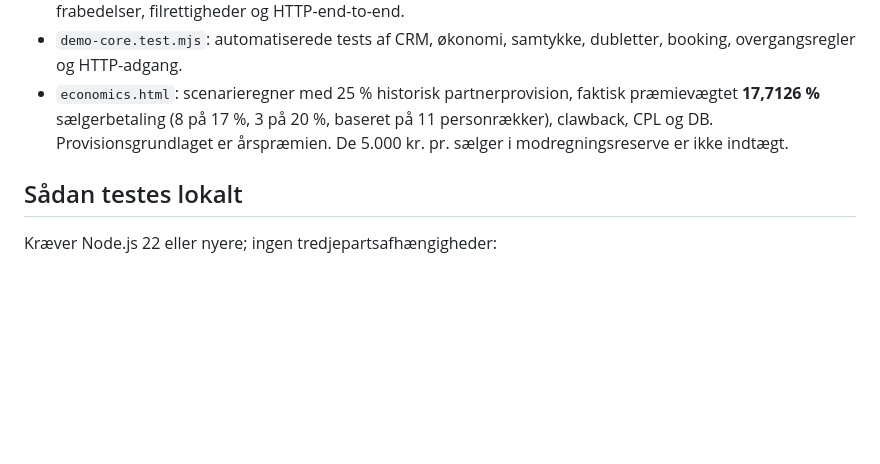
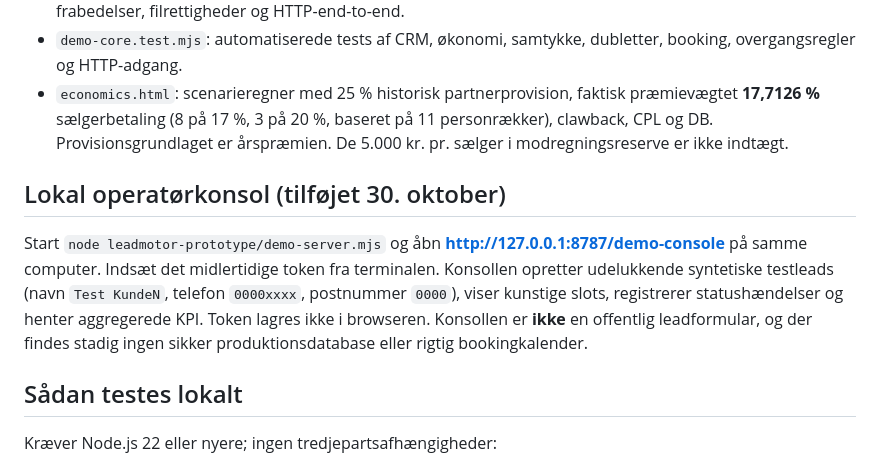
Before and after one commit to lukasbach42/Mega-Limited, a Markdown page: leadmotor-prototype/README-DEMO.md, the part around the change. Drawn GitHub-style; blank space fills up the shorter version.

Commit message:
Serve synthetic-only local operator console with auth-protected API

```diff
--- a/leadmotor-prototype/README-DEMO.md
+++ b/leadmotor-prototype/README-DEMO.md
@@ -10,6 +10,9 @@
 - `demo-journal.test.mjs` og `demo-server-journal.test.mjs`: tests af genstart, deduplikering, samtykke, frabedelser, filrettigheder og HTTP-end-to-end.
 - `demo-core.test.mjs`: automatiserede tests af CRM, økonomi, samtykke, dubletter, booking, overgangsregler og HTTP-adgang.
 - `economics.html`: scenarieregner med 25 % historisk partnerprovision, faktisk præmievægtet **17,7126 %** sælgerbetaling (8 på 17 %, 3 på 20 %, baseret på 11 personrækker), clawback, CPL og DB. Provisionsgrundlaget er årspræmien. De 5.000 kr. pr. sælger i modregningsreserve er ikke indtægt.
+
+## Lokal operatørkonsol (tilføjet 30. oktober)
+Start `node leadmotor-prototype/demo-server.mjs` og åbn **http://127.0.0.1:8787/demo-console** på samme computer. Indsæt det midlertidige token fra terminalen. Konsollen opretter udelukkende syntetiske testleads (navn `Test KundeN`, telefon `0000xxxx`, postnummer `0000`), viser kunstige slots, registrerer statushændelser og henter aggregerede KPI. Token lagres ikke i browseren. Konsollen er **ikke** en offentlig leadformular, og der findes stadig ingen sikker produktionsdatabase eller rigtig bookingkalender.
 
 ## Sådan testes lokalt
 
```
